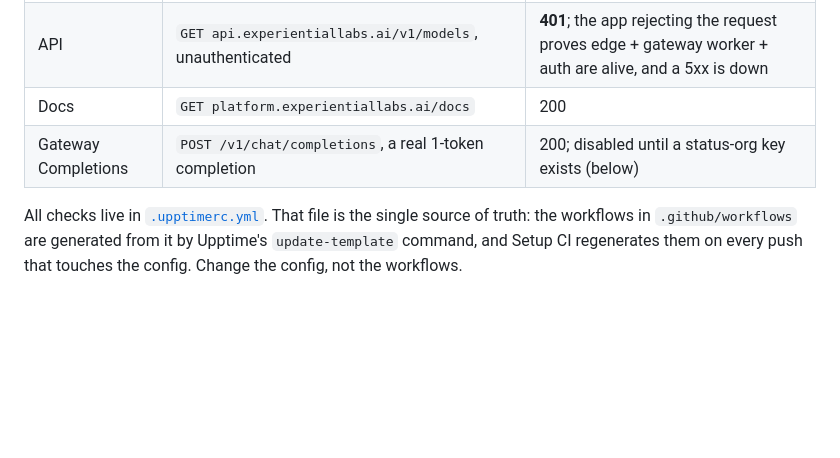
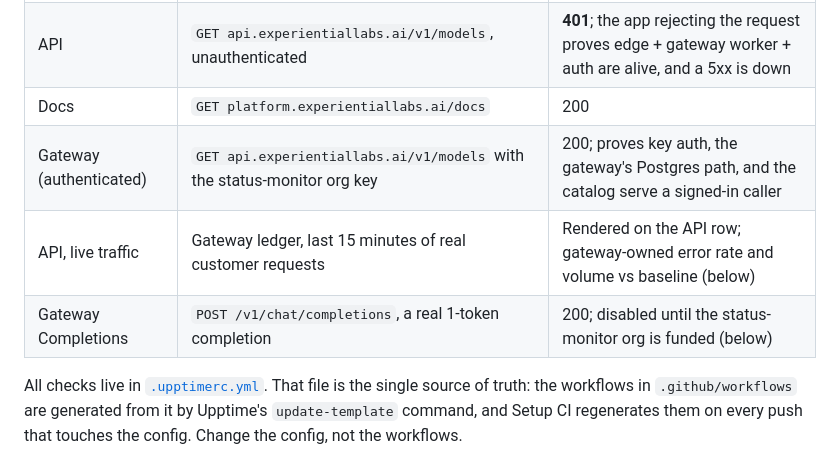
Before and after one commit to experientiallabs/status, a Markdown page: README.md, the part around the change. Drawn GitHub-style; blank space fills up the shorter version.

Commit message:
README: list the authenticated gateway probe and the live-traffic row in the monitored table
Co-Authored-By: Claude Fable 5.1 <noreply@anthropic.com>

```diff
--- a/README.md
+++ b/README.md
@@ -16,7 +16,9 @@ down, this page stays up and says so.
 | Web Dashboard       | `GET platform.experientiallabs.ai/signin` (light, always-public) | 200                                                                                                     |
 | API                 | `GET api.experientiallabs.ai/v1/models`, unauthenticated         | **401**; the app rejecting the request proves edge + gateway worker + auth are alive, and a 5xx is down |
 | Docs                | `GET platform.experientiallabs.ai/docs`                          | 200                                                                                                     |
-| Gateway Completions | `POST /v1/chat/completions`, a real 1-token completion           | 200; disabled until a status-org key exists (below)                                                     |
+| Gateway (authenticated) | `GET api.experientiallabs.ai/v1/models` with the status-monitor org key | 200; proves key auth, the gateway's Postgres path, and the catalog serve a signed-in caller |
+| API, live traffic   | Gateway ledger, last 15 minutes of real customer requests        | Rendered on the API row; gateway-owned error rate and volume vs baseline (below)                        |
+| Gateway Completions | `POST /v1/chat/completions`, a real 1-token completion           | 200; disabled until the status-monitor org is funded (below)                                            |
 
 All checks live in [`.upptimerc.yml`](./.upptimerc.yml). That file is the single
 source of truth: the workflows in `.github/workflows` are generated from it by
```
